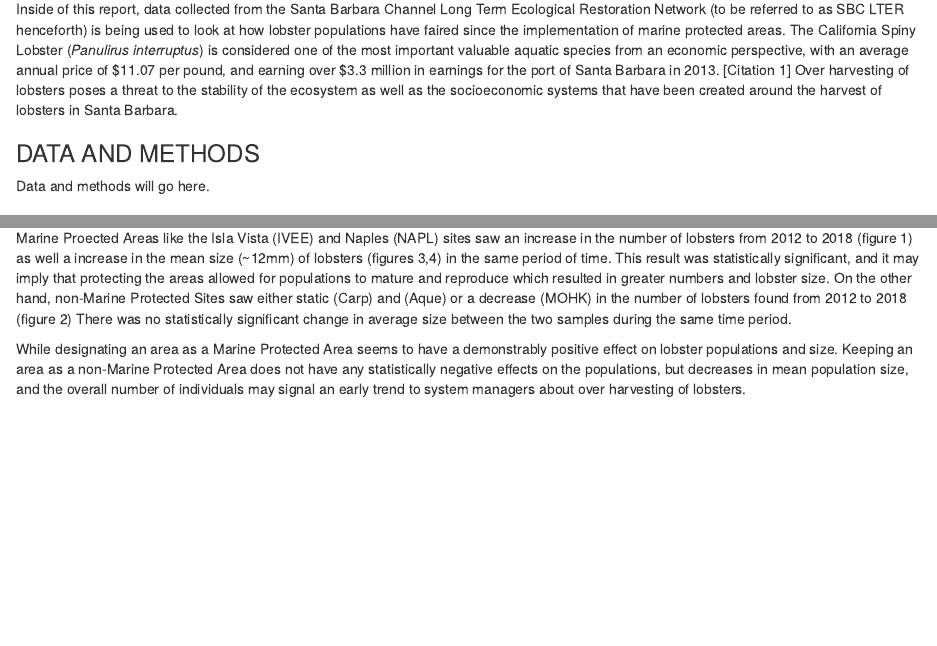
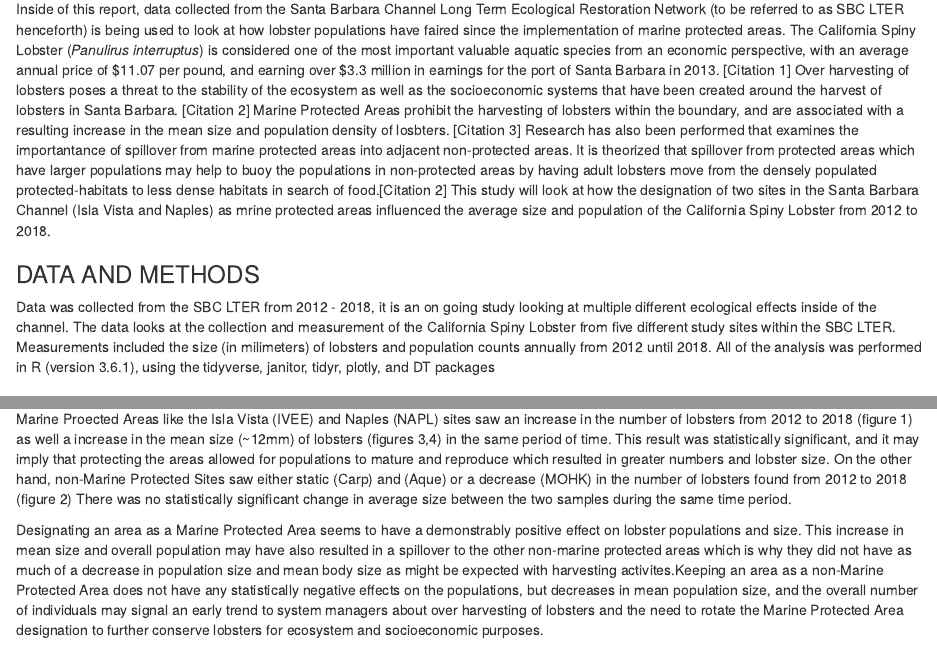
Before and after one commit to pomasta/206assignment4, an R Markdown document (omasta_peter_assignment_4.Rmd): the page in a window 1100 px wide, from 180 px down, and a second part further down, joined at a grey line. Rendered offline with R 4.5, knitr and Pandoc, with nearby package versions; column names are cleaned by a stand-in for the janitor package.

Commit message:
Updated Introduction; started on methods

````diff
--- a/omasta_peter_assignment_4.Rmd
+++ b/omasta_peter_assignment_4.Rmd
@@ -12,7 +12,7 @@ knitr::opts_chunk$set(echo = FALSE)
 
 ### INTRODUCTION ###
 
-Inside of this report, data collected from the Santa Barbara Channel Long Term Ecological Restoration Network (to be referred to as SBC LTER henceforth) is being used to look at how lobster populations have faired since the implementation of marine protected areas. The California Spiny Lobster (*Panulirus interruptus*) is considered one of the most important valuable aquatic species from an economic perspective, with an average annual price of $11.07 per pound, and earning over $3.3 million in earnings for the port of Santa Barbara in 2013. [Citation 1] Over harvesting of lobsters poses a threat to the stability of the ecosystem as well as the socioeconomic systems that have been created around the harvest of lobsters in Santa Barbara.
+Inside of this report, data collected from the Santa Barbara Channel Long Term Ecological Restoration Network (to be referred to as SBC LTER henceforth) is being used to look at how lobster populations have faired since the implementation of marine protected areas. The California Spiny Lobster (*Panulirus interruptus*) is considered one of the most important valuable aquatic species from an economic perspective, with an average annual price of $11.07 per pound, and earning over $3.3 million in earnings for the port of Santa Barbara in 2013. [Citation 1] Over harvesting of lobsters poses a threat to the stability of the ecosystem as well as the socioeconomic systems that have been created around the harvest of lobsters in Santa Barbara. [Citation 2] Marine Protected Areas prohibit the harvesting of lobsters within the boundary, and are associated with a resulting increase in the mean size and population density of losbters. [Citation 3] Research has also been performed that examines the importantance of spillover from marine protected areas into adjacent non-protected areas. It is theorized that spillover from protected areas which have larger populations may help to buoy the populations in non-protected areas by having adult lobsters move from the densely populated protected-habitats to less dense habitats in search of food.[Citation 2] This study will look at how the designation of two sites in the Santa Barbara Channel (Isla Vista and Naples) as mrine protected areas influenced the average size and population of the California Spiny Lobster from 2012 to 2018.
 
 ```{r, include=FALSE}
 library(tidyverse)
@@ -33,7 +33,7 @@ lob_data <- read_csv("lobster_abundance_sbc_lter.csv", na = "-99999") %>%
 
 ### DATA AND METHODS ###
 
-Data and methods will go here.
+Data was collected from the SBC LTER from 2012 - 2018, it is an on going study looking at multiple different ecological effects inside of the channel. The data looks at the collection and measurement of the California Spiny Lobster from five different study sites within the SBC LTER. Measurements included the size (in milimeters) of lobsters and population counts annually from 2012 until 2018. All of the analysis was performed in R (version 3.6.1), using the tidyverse, janitor, tidyr, plotly, and DT packages
 
 ### RESULTS ###
 
@@ -212,4 +212,4 @@ datatable(mpa_df_avg)
 
 Marine Proected Areas like the Isla Vista (IVEE) and Naples (NAPL) sites saw an increase in the number of lobsters from 2012 to 2018 (figure 1) as well a increase in the mean size (~12mm) of lobsters (figures 3,4) in the same period of time. This result was statistically significant, and it may imply that protecting the areas allowed for populations to mature and reproduce which resulted in greater numbers and lobster size. On the other hand, non-Marine Protected Sites saw either static (Carp) and (Aque) or a decrease (MOHK) in the number of lobsters found from 2012 to 2018 (figure 2) There was no statistically significant change in average size between the two samples during the same time period.
 
-While designating an area as a Marine Protected Area seems to have a demonstrably positive effect on lobster populations and size. Keeping an area as a non-Marine Protected Area does not have any statistically negative effects on the populations, but decreases in mean population size, and the overall number of individuals may signal an early trend to system managers about over harvesting of lobsters.
+Designating an area as a Marine Protected Area seems to have a demonstrably positive effect on lobster populations and size. This increase in mean size and overall population may have also resulted in a spillover to the other non-marine protected areas which is why they did not have as much of a decrease in population size and mean body size as might be expected with harvesting activites.Keeping an area as a non-Marine Protected Area does not have any statistically negative effects on the populations, but decreases in mean population size, and the overall number of individuals may signal an early trend to system managers about over harvesting of lobsters and the need to rotate the Marine Protected Area designation to further conserve lobsters for ecosystem and socioeconomic purposes.
````
